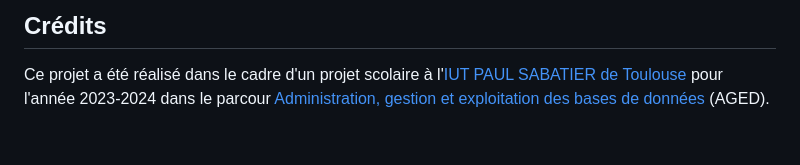
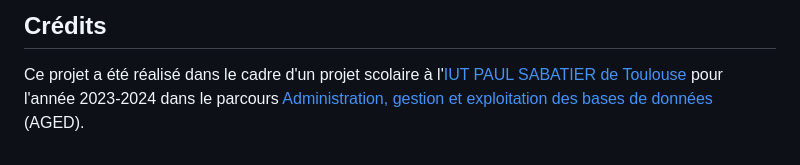
Before and after one commit to Maxiwere45/seriesNet, a Markdown page: README.md, the part around the change. Rendered like a GitHub page.

```diff
--- a/README.md
+++ b/README.md
@@ -105,4 +105,4 @@ gunicorn -w 1 -b 0.0.0.0:5000 app:app
 ## Crédits
 
 Ce projet a été réalisé dans le cadre d'un projet scolaire à l'[IUT PAUL SABATIER de Toulouse](https://iut.univ-tlse3.fr/) pour l'année 2023-2024 dans le
-parcour [Administration, gestion et exploitation des bases de données](https://iut.univ-tlse3.fr/but-informatique-parcours-administration-gestion-et-exploitation-des-donnees-toulouse) (AGED).
+parcours [Administration, gestion et exploitation des bases de données](https://iut.univ-tlse3.fr/but-informatique-parcours-administration-gestion-et-exploitation-des-donnees-toulouse) (AGED).
```
